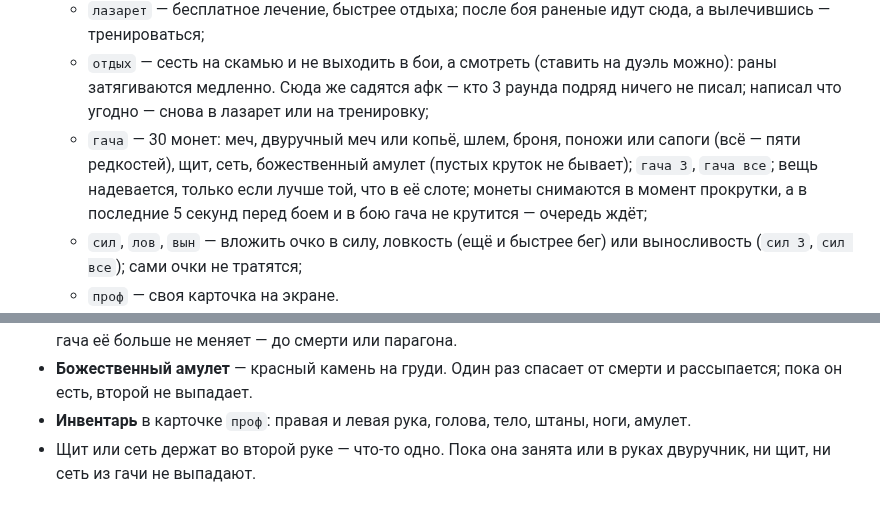
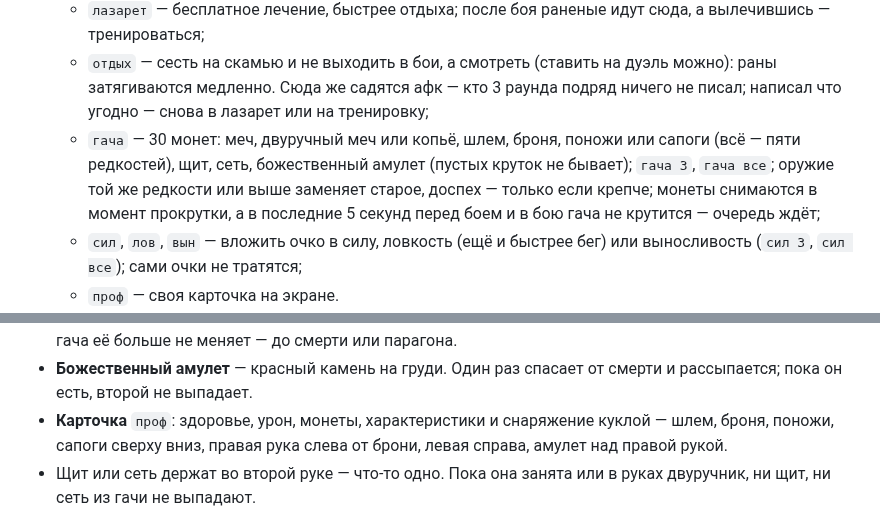
Before and after one commit to Sumaizu/gladiatory, a Markdown page: _dev/README.md, 2 parts joined by grey strips. Drawn GitHub-style.

```diff
--- a/_dev/README.md
+++ b/_dev/README.md
@@ -44,7 +44,7 @@ Twitch и нажми «Начать». Пока игра не начата, на
    - `отдых` — сесть на скамью и не выходить в бои, а смотреть (ставить на дуэль можно): раны затягиваются медленно.
      Сюда же садятся афк — кто 3 раунда подряд ничего не писал; написал что угодно — снова в лазарет или на тренировку;
    - `гача` — 30 монет: меч, двуручный меч или копьё, шлем, броня, поножи или сапоги (всё — пяти редкостей), щит,
-     сеть, божественный амулет (пустых круток не бывает); `гача 3`, `гача все`; вещь надевается, только если лучше той, что в её слоте; монеты снимаются в момент прокрутки, а в последние
+     сеть, божественный амулет (пустых круток не бывает); `гача 3`, `гача все`; оружие той же редкости или выше заменяет старое, доспех — только если крепче; монеты снимаются в момент прокрутки, а в последние
      5 секунд перед боем и в бою гача не крутится — очередь ждёт;
    - `сил`, `лов`, `вын` — вложить очко в силу, ловкость (ещё и быстрее бег) или выносливость (`сил 3`, `сил все`); сами очки
      не тратятся;
@@ -101,7 +101,8 @@ Twitch и нажми «Начать». Пока игра не начата, на
   или парагона.
 - **Божественный амулет** — красный камень на груди. Один раз спасает от смерти и рассыпается; пока он есть, второй
   не выпадает.
-- **Инвентарь** в карточке `проф`: правая и левая рука, голова, тело, штаны, ноги, амулет.
+- **Карточка** `проф`: здоровье, урон, монеты, характеристики и снаряжение куклой — шлем, броня, поножи, сапоги
+  сверху вниз, правая рука слева от брони, левая справа, амулет над правой рукой.
 - Щит или сеть держат во второй руке — что-то одно. Пока она занята или в руках двуручник, ни щит, ни сеть из гачи
   не выпадают.
 
```
Also changed, not shown: images/heart.png (added), images/might.png (added), 5 other files.
